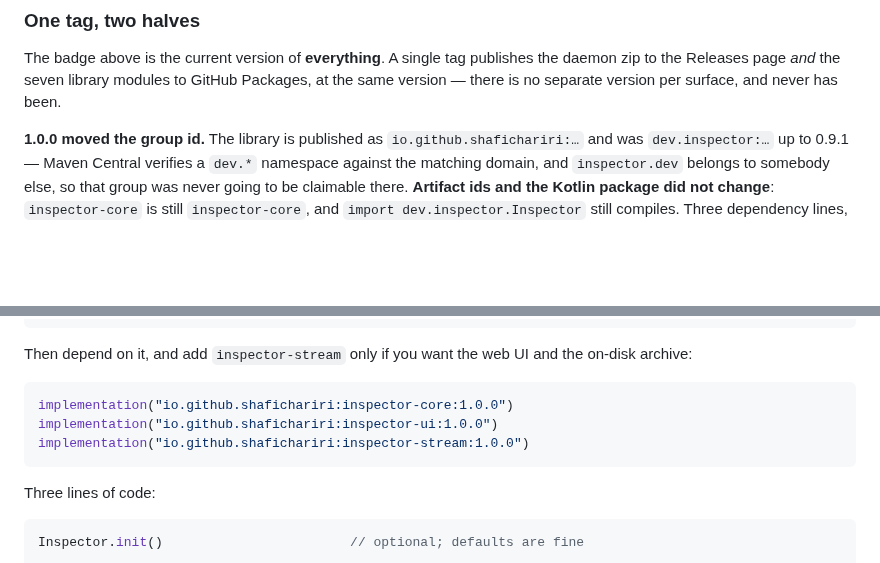
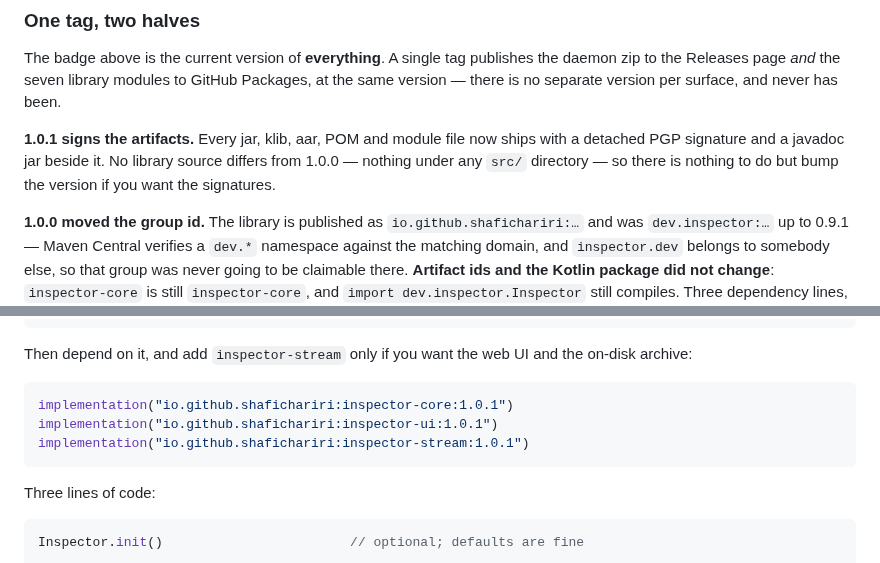
Before and after one commit to Shafichariri/kinspector, a Markdown page: README.md, 2 parts joined by grey strips. GitHub-like rendering; blank space fills up the shorter version.

````diff
--- a/README.md
+++ b/README.md
@@ -48,6 +48,11 @@ captured on iOS.
 The badge above is the current version of **everything**. A single tag publishes the daemon zip to
 the Releases page *and* the seven library modules to GitHub Packages, at the same version — there
 is no separate version per surface, and never has been.
+
+**1.0.1 signs the artifacts.** Every jar, klib, aar, POM and module file now ships with a
+detached PGP signature and a javadoc jar beside it. No library source differs from 1.0.0 —
+nothing under any `src/` directory — so there is nothing to do but bump the version if you want
+the signatures.
 
 **1.0.0 moved the group id.** The library is published as `io.github.shafichariri:…` and was
 `dev.inspector:…` up to 0.9.1 — Maven Central verifies a `dev.*` namespace against the matching
@@ -162,9 +167,9 @@ maven {
 Then depend on it, and add `inspector-stream` only if you want the web UI and the on-disk archive:
 
 ```kotlin
-implementation("io.github.shafichariri:inspector-core:1.0.0")
-implementation("io.github.shafichariri:inspector-ui:1.0.0")
-implementation("io.github.shafichariri:inspector-stream:1.0.0")
+implementation("io.github.shafichariri:inspector-core:1.0.1")
+implementation("io.github.shafichariri:inspector-ui:1.0.1")
+implementation("io.github.shafichariri:inspector-stream:1.0.1")
 ```
 
 Three lines of code:
````
Also changed, not shown: docs/ACCESS.md (+2 -2 lines), docs/INTEGRATION.md (+51 -15 lines).
